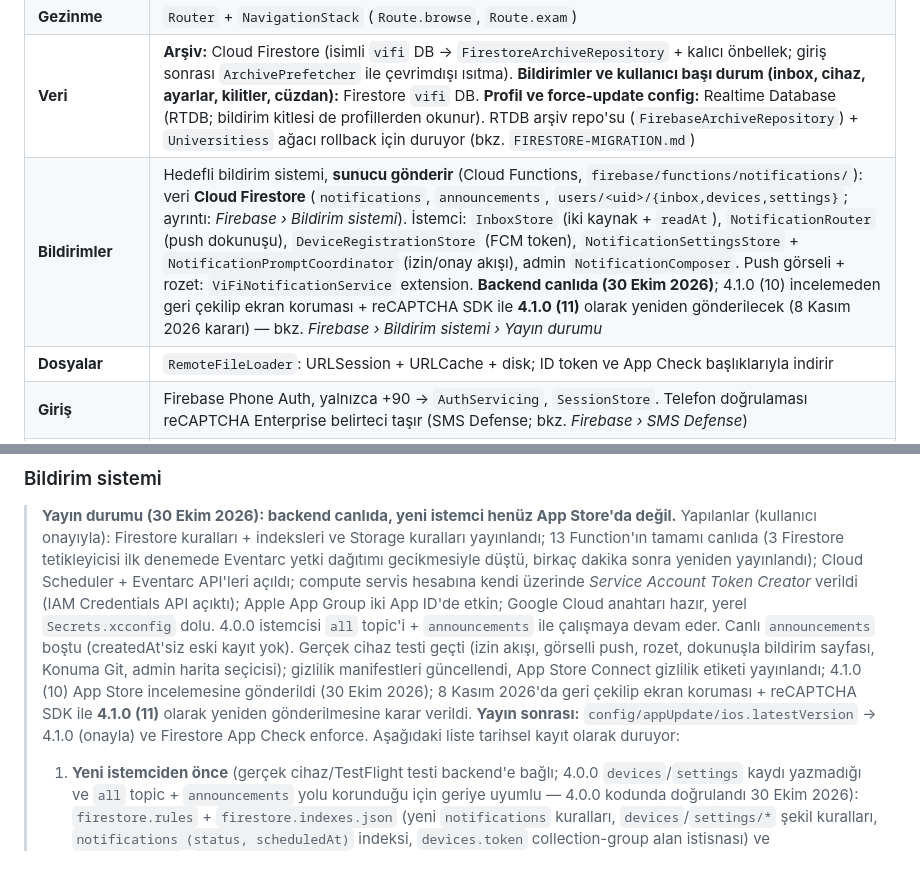
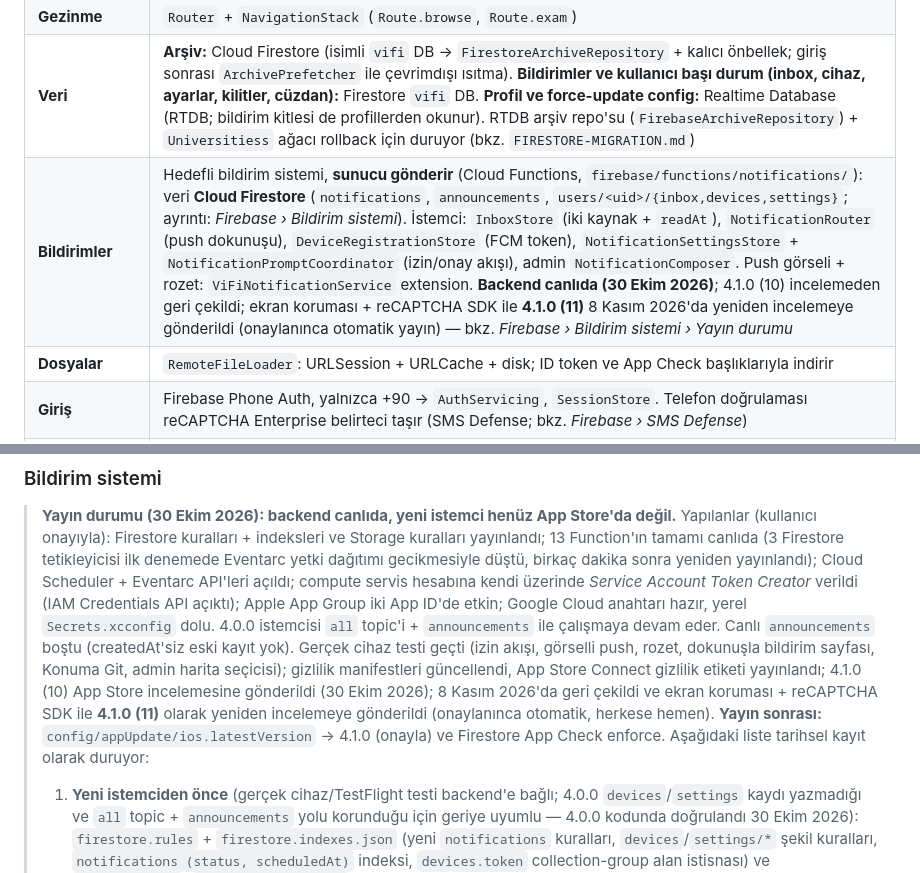
Before and after one commit to emrebuyuker/ViFiIos, a Markdown page: CLAUDE.md, 2 parts joined by grey strips. GitHub-like rendering.

Commit message:
[docs] Record the 4.1.0 (11) resubmission
Co-Authored-By: Claude Opus 5.5 <noreply@anthropic.com>

```diff
--- a/CLAUDE.md
+++ b/CLAUDE.md
@@ -40,7 +40,7 @@
 | **DI** | `AppEnvironment` → `.environment(_:)`; `live()` (Firebase) / `mock()` (örnek veri, yalnızca Debug) |
 | **Gezinme** | `Router` + `NavigationStack` (`Route.browse`, `Route.exam`) |
 | **Veri** | **Arşiv:** Cloud Firestore (isimli `vifi` DB → `FirestoreArchiveRepository` + kalıcı önbellek; giriş sonrası `ArchivePrefetcher` ile çevrimdışı ısıtma). **Bildirimler ve kullanıcı başı durum (inbox, cihaz, ayarlar, kilitler, cüzdan):** Firestore `vifi` DB. **Profil ve force-update config:** Realtime Database (RTDB; bildirim kitlesi de profillerden okunur). RTDB arşiv repo'su (`FirebaseArchiveRepository`) + `Universitiess` ağacı rollback için duruyor (bkz. `FIRESTORE-MIGRATION.md`) |
-| **Bildirimler** | Hedefli bildirim sistemi, **sunucu gönderir** (Cloud Functions, `firebase/functions/notifications/`): veri **Cloud Firestore** (`notifications`, `announcements`, `users/<uid>/{inbox,devices,settings}`; ayrıntı: *Firebase › Bildirim sistemi*). İstemci: `InboxStore` (iki kaynak + `readAt`), `NotificationRouter` (push dokunuşu), `DeviceRegistrationStore` (FCM token), `NotificationSettingsStore` + `NotificationPromptCoordinator` (izin/onay akışı), admin `NotificationComposer`. Push görseli + rozet: `ViFiNotificationService` extension. **Backend canlıda (30 Ekim 2026)**; 4.1.0 (10) incelemeden geri çekilip ekran koruması + reCAPTCHA SDK ile **4.1.0 (11)** olarak yeniden gönderilecek (8 Kasım 2026 kararı) — bkz. *Firebase › Bildirim sistemi › Yayın durumu* |
+| **Bildirimler** | Hedefli bildirim sistemi, **sunucu gönderir** (Cloud Functions, `firebase/functions/notifications/`): veri **Cloud Firestore** (`notifications`, `announcements`, `users/<uid>/{inbox,devices,settings}`; ayrıntı: *Firebase › Bildirim sistemi*). İstemci: `InboxStore` (iki kaynak + `readAt`), `NotificationRouter` (push dokunuşu), `DeviceRegistrationStore` (FCM token), `NotificationSettingsStore` + `NotificationPromptCoordinator` (izin/onay akışı), admin `NotificationComposer`. Push görseli + rozet: `ViFiNotificationService` extension. **Backend canlıda (30 Ekim 2026)**; 4.1.0 (10) incelemeden geri çekildi; ekran koruması + reCAPTCHA SDK ile **4.1.0 (11)** 8 Kasım 2026'da yeniden incelemeye gönderildi (onaylanınca otomatik yayın) — bkz. *Firebase › Bildirim sistemi › Yayın durumu* |
 | **Dosyalar** | `RemoteFileLoader`: URLSession + URLCache + disk; ID token ve App Check başlıklarıyla indirir |
 | **Giriş** | Firebase Phone Auth, yalnızca +90 → `AuthServicing`, `SessionStore`. Telefon doğrulaması reCAPTCHA Enterprise belirteci taşır (SMS Defense; bkz. *Firebase › SMS Defense*) |
 | **Güvenlik** | App Check (Release'te App Attest, desteklemeyen cihazda DeviceCheck; Debug ve simülatörde debug provider), `firebase/` altındaki kurallar |
@@ -332,7 +332,7 @@ cd firebase && firebase deploy --only firestore,storage,functions --project vifi
 > topic'i + `announcements` ile çalışmaya devam eder. Canlı `announcements` boştu (createdAt'siz eski kayıt yok). Gerçek cihaz
 > testi geçti (izin akışı, görselli push, rozet, dokunuşla bildirim sayfası, Konuma Git, admin harita seçicisi); gizlilik
 > manifestleri güncellendi, App Store Connect gizlilik etiketi yayınlandı; 4.1.0 (10) App Store incelemesine gönderildi (30 Ekim 2026); 8 Kasım 2026'da
-> geri çekilip ekran koruması + reCAPTCHA SDK ile **4.1.0 (11)** olarak yeniden gönderilmesine karar verildi. **Yayın sonrası:** `config/appUpdate/ios.latestVersion` → 4.1.0 (onayla) ve Firestore App Check enforce. Aşağıdaki liste tarihsel kayıt olarak duruyor:
+> geri çekildi ve ekran koruması + reCAPTCHA SDK ile **4.1.0 (11)** olarak yeniden incelemeye gönderildi (onaylanınca otomatik, herkese hemen). **Yayın sonrası:** `config/appUpdate/ios.latestVersion` → 4.1.0 (onayla) ve Firestore App Check enforce. Aşağıdaki liste tarihsel kayıt olarak duruyor:
 >
 > 1. **Yeni istemciden önce** (gerçek cihaz/TestFlight testi backend'e bağlı; 4.0.0 `devices`/`settings` kaydı yazmadığı ve
 >    `all` topic + `announcements` yolu korunduğu için geriye uyumlu — 4.0.0 kodunda doğrulandı 30 Ekim 2026):
```
